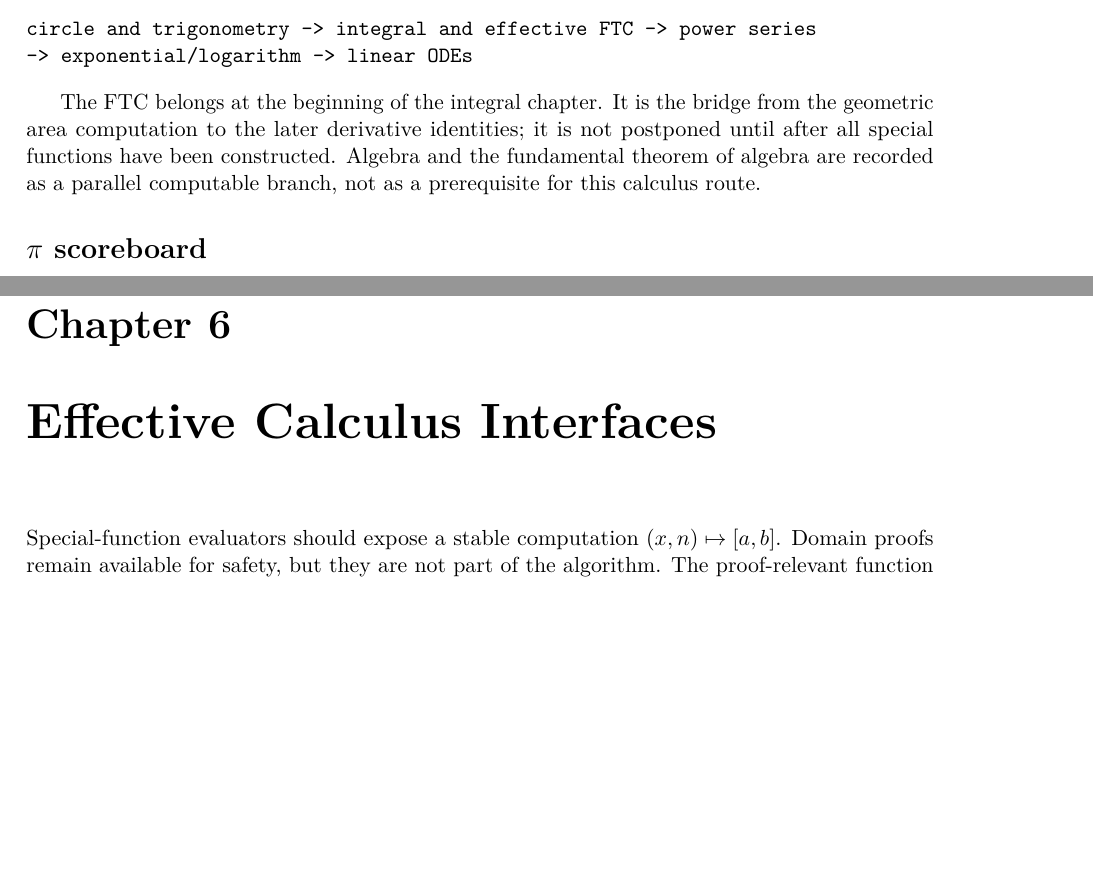
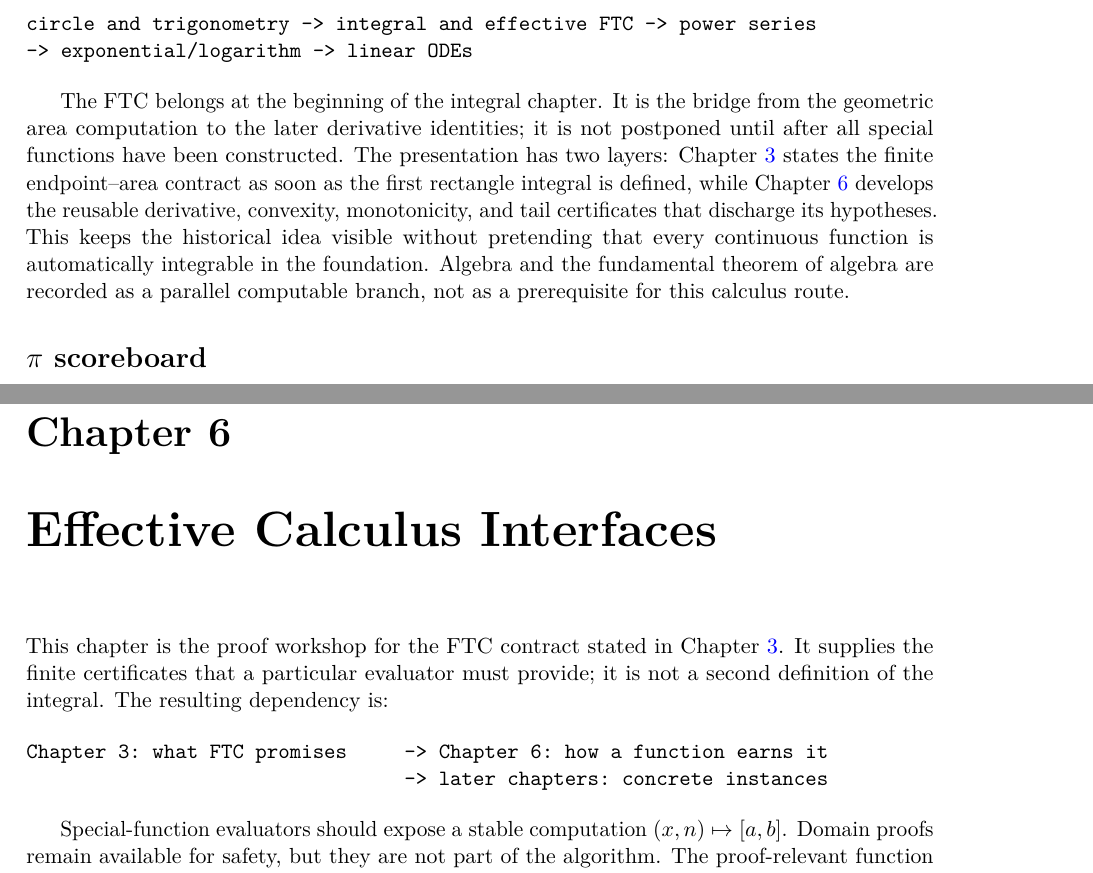
Before and after one commit to liuyao12/computable-analysis, a LaTeX thesis (blueprint/src/web.tex, which reads blueprint/src/06-effective-calculus.tex, blueprint/src/content.tex): two parts of pages 3 and 46 of 52 before the commit and two parts of pages 3 and 47 of 53 after it, joined at a grey line, cut so that both start at the same text, the shorter picture padded with empty space. Compiled offline with pdfLaTeX.

Commit message:
Clarify effective FTC placement in calculus blueprint

```diff
--- a/blueprint/src/06-effective-calculus.tex
+++ b/blueprint/src/06-effective-calculus.tex
@@ -1,4 +1,14 @@
 \chapter{Effective Calculus Interfaces}\label{ch:effective-calculus}
+
+This chapter is the proof workshop for the FTC contract stated in
+Chapter~\ref{ch:integrals}.  It supplies the finite certificates that a
+particular evaluator must provide; it is not a second definition of the
+integral.  The resulting dependency is:
+
+\begin{verbatim}
+Chapter 3: what FTC promises     -> Chapter 6: how a function earns it
+                                 -> later chapters: concrete instances
+\end{verbatim}
 
 Special-function evaluators should expose a stable computation
 \((x,n)\mapsto [a,b]\). Domain proofs remain available for safety, but they
--- a/blueprint/src/content.tex
+++ b/blueprint/src/content.tex
@@ -30,6 +30,12 @@ circle and trigonometry -> integral and effective FTC -> power series
 The FTC belongs at the beginning of the integral chapter. It is the bridge
 from the geometric area computation to the later derivative identities; it
 is not postponed until after all special functions have been constructed.
+The presentation has two layers: Chapter~\ref{ch:integrals} states the
+finite endpoint--area contract as soon as the first rectangle integral is
+defined, while Chapter~\ref{ch:effective-calculus} develops the reusable
+derivative, convexity, monotonicity, and tail certificates that discharge its
+hypotheses.  This keeps the historical idea visible without pretending that
+every continuous function is automatically integrable in the foundation.
 Algebra and the fundamental theorem of algebra are recorded as a parallel
 computable branch, not as a prerequisite for this calculus route.
 
```
Also changed, not shown: blueprint/src/03-integrals.tex (+23 -1 lines).
